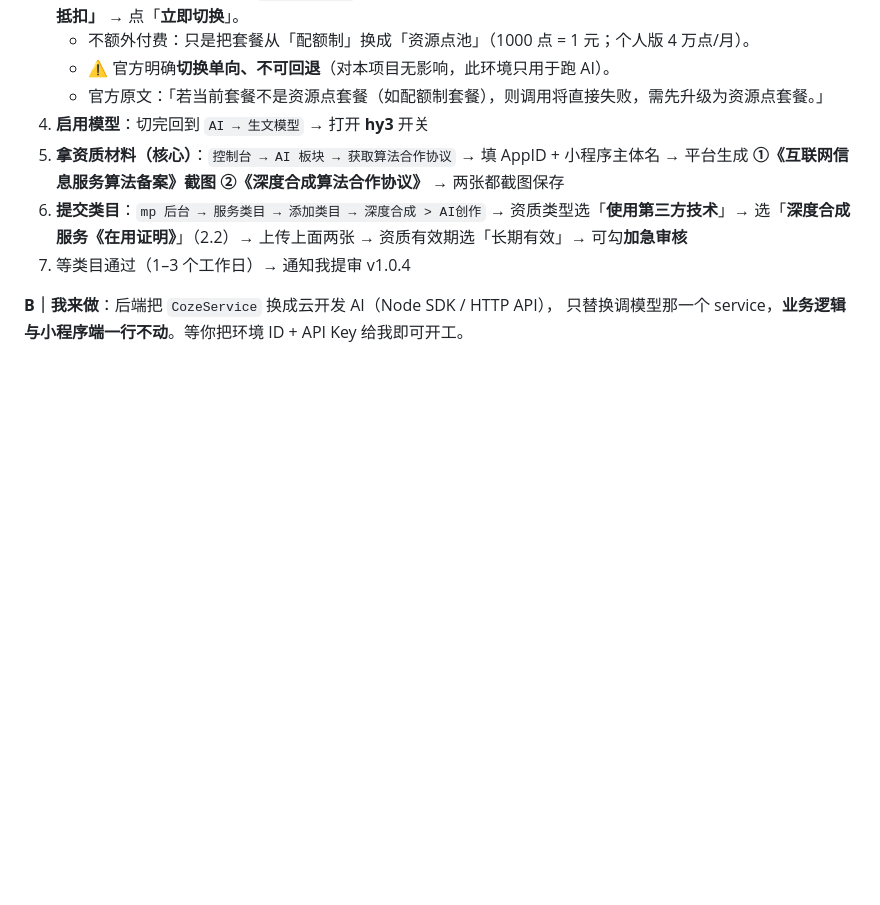
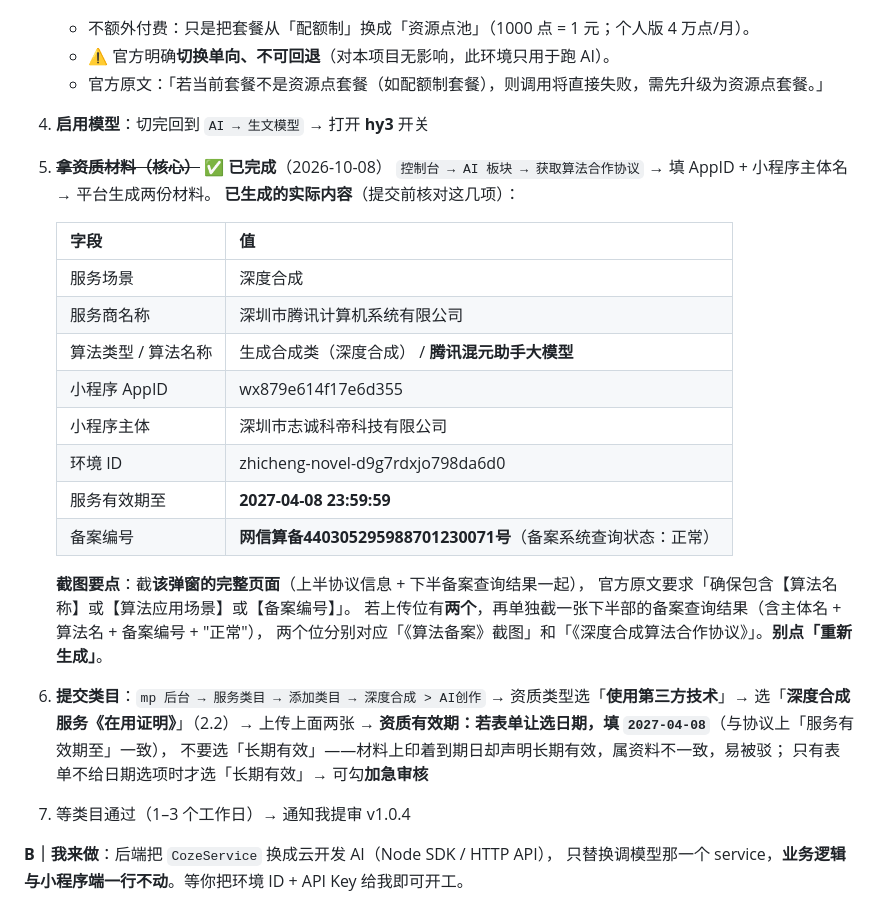
Before and after one commit to hongxiaoxian-collab/novel-miniprogram, a Markdown page: docs/AI合规整改-审核提交流程.md, the part around the change. GitHub-like rendering; blank space fills up the shorter version.

```diff
--- a/docs/AI合规整改-审核提交流程.md
+++ b/docs/AI合规整改-审核提交流程.md
@@ -242,11 +242,30 @@ AppID：wx879e614f17e6d355
    - ⚠️ 官方明确**切换单向、不可回退**（对本项目无影响，此环境只用于跑 AI）。
    - 官方原文：「若当前套餐不是资源点套餐（如配额制套餐），则调用将直接失败，需先升级为资源点套餐。」
 4. **启用模型**：切完回到 `AI → 生文模型` → 打开 **hy3** 开关
-5. **拿资质材料（核心）**：`控制台 → AI 板块 → 获取算法合作协议` → 填 AppID + 小程序主体名
-   → 平台生成 **①《互联网信息服务算法备案》截图 ②《深度合成算法合作协议》** → 两张都截图保存
+5. ~~**拿资质材料（核心）**~~ ✅ **已完成**（2026-10-08）
+   `控制台 → AI 板块 → 获取算法合作协议` → 填 AppID + 小程序主体名 → 平台生成两份材料。
+   **已生成的实际内容**（提交前核对这几项）：
+
+   | 字段 | 值 |
+   |---|---|
+   | 服务场景 | 深度合成 |
+   | 服务商名称 | 深圳市腾讯计算机系统有限公司 |
+   | 算法类型 / 算法名称 | 生成合成类（深度合成） / **腾讯混元助手大模型** |
+   | 小程序 AppID | wx879e614f17e6d355 |
+   | 小程序主体 | 深圳市志诚科帝科技有限公司 |
+   | 环境 ID | zhicheng-novel-d9g7rdxjo798da6d0 |
+   | 服务有效期至 | **2027-04-08 23:59:59** |
+   | 备案编号 | **网信算备440305295988701230071号**（备案系统查询状态：正常） |
+
+   **截图要点**：截**该弹窗的完整页面**（上半协议信息 + 下半备案查询结果一起），
+   官方原文要求「确保包含【算法名称】或【算法应用场景】或【备案编号】」。
+   若上传位有**两个**，再单独截一张下半部的备案查询结果（含主体名 + 算法名 + 备案编号 + "正常"），
+   两个位分别对应「《算法备案》截图」和「《深度合成算法合作协议》」。**别点「重新生成」**。
 6. **提交类目**：`mp 后台 → 服务类目 → 添加类目 → 深度合成 > AI创作`
    → 资质类型选「**使用第三方技术**」→ 选「**深度合成服务《在用证明》**」（2.2）→ 上传上面两张
-   → 资质有效期选「长期有效」→ 可勾**加急审核**
+   → **资质有效期：若表单让选日期，填 `2027-04-08`**（与协议上「服务有效期至」一致），
+     不要选「长期有效」——材料上印着到期日却声明长期有效，属资料不一致，易被驳；
+     只有表单不给日期选项时才选「长期有效」→ 可勾**加急审核**
 7. 等类目通过（1–3 个工作日）→ 通知我提审 v1.0.4
 
 **B｜我来做**：后端把 `CozeService` 换成云开发 AI（Node SDK / HTTP API），
```
Also changed, not shown: .workbuddy/memory/2026-10-08.md (+25 -0 lines).
